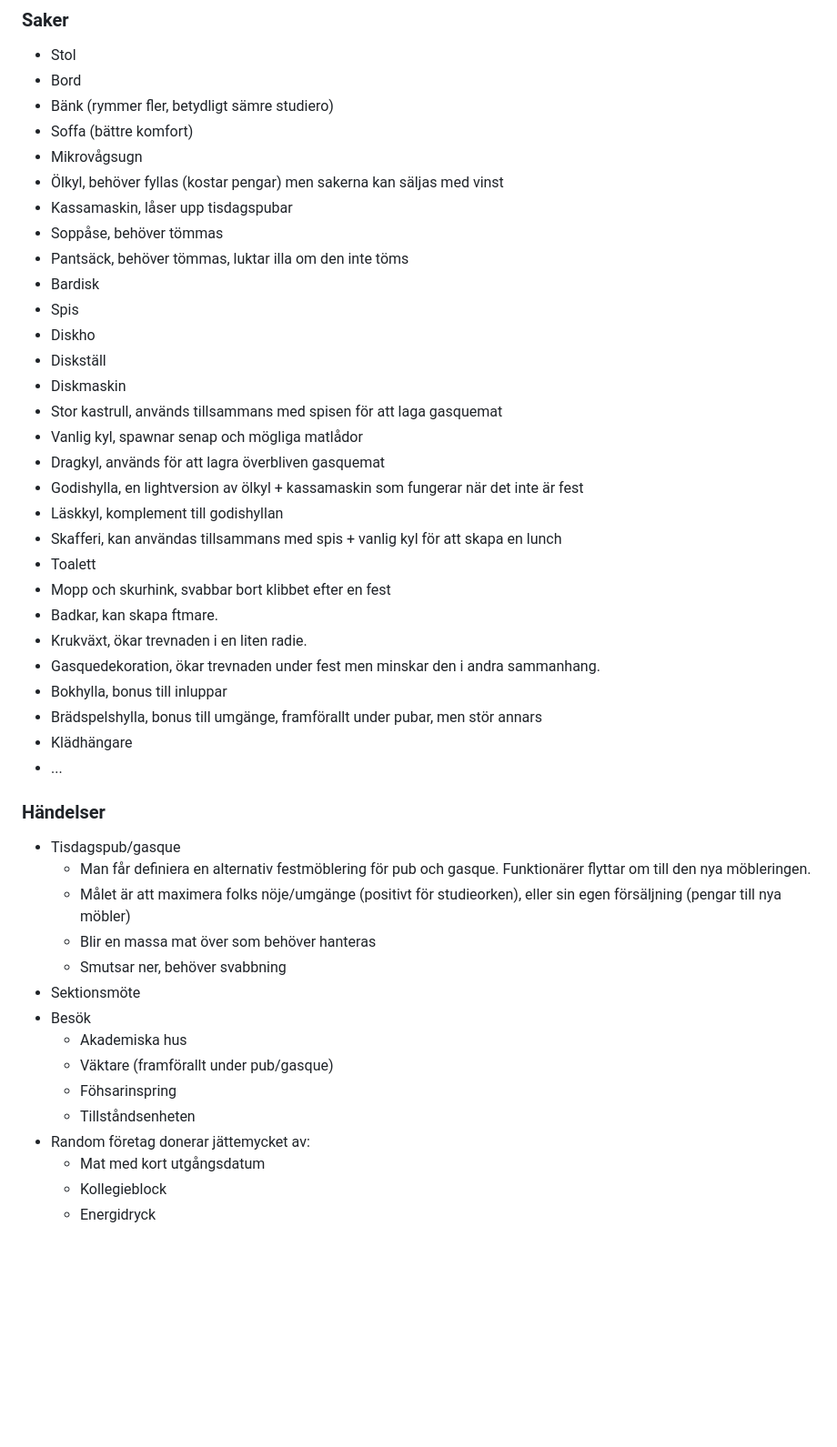
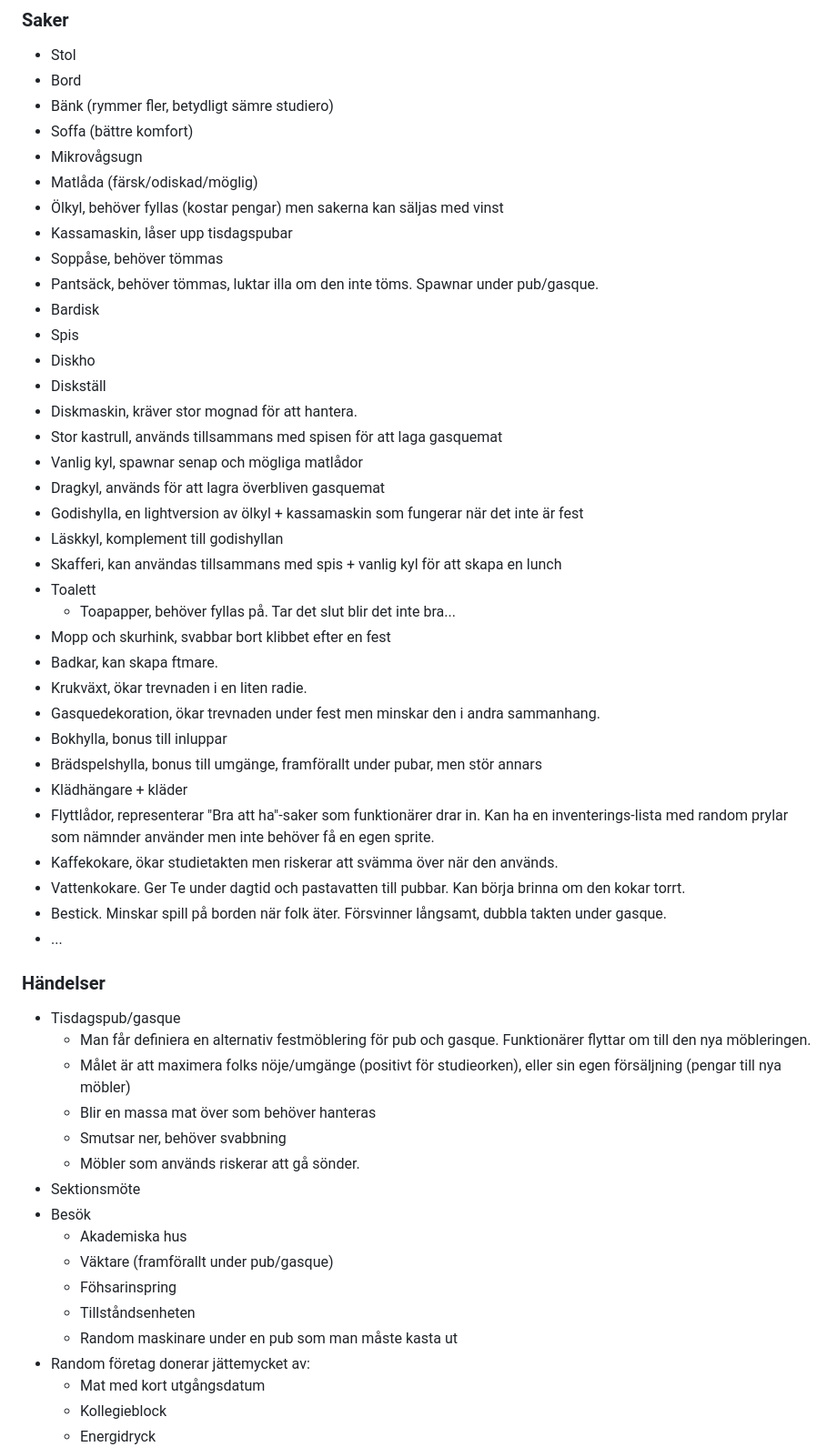
Before and after one commit to Pyro-Cryo/kons-simulator, a Markdown page: README.md, the part around the change printed below. Shown: that part at 91% size. Rendered like a GitHub page; blank space fills up the shorter version.

```diff
--- a/README.md
+++ b/README.md
@@ -37,15 +37,16 @@ För att få lite variation har de också olika personlighetsdrag och humörsmä
 - Bänk (rymmer fler, betydligt sämre studiero)
 - Soffa (bättre komfort)
 - Mikrovågsugn
+- Matlåda (färsk/odiskad/möglig)
 - Ölkyl, behöver fyllas (kostar pengar) men sakerna kan säljas med vinst
 - Kassamaskin, låser upp tisdagspubar
 - Soppåse, behöver tömmas
-- Pantsäck, behöver tömmas, luktar illa om den inte töms
+- Pantsäck, behöver tömmas, luktar illa om den inte töms. Spawnar under pub/gasque.
 - Bardisk
 - Spis
 - Diskho
 - Diskställ
-- Diskmaskin
+- Diskmaskin, kräver stor mognad för att hantera.
 - Stor kastrull, används tillsammans med spisen för att laga gasquemat
 - Vanlig kyl, spawnar senap och mögliga matlådor
 - Dragkyl, används för att lagra överbliven gasquemat
@@ -53,13 +54,18 @@ För att få lite variation har de också olika personlighetsdrag och humörsmä
 - Läskkyl, komplement till godishyllan
 - Skafferi, kan användas tillsammans med spis + vanlig kyl för att skapa en lunch
 - Toalett
+  + Toapapper, behöver fyllas på. Tar det slut blir det inte bra...
 - Mopp och skurhink, svabbar bort klibbet efter en fest
 - Badkar, kan skapa ftmare.
 - Krukväxt, ökar trevnaden i en liten radie.
 - Gasquedekoration, ökar trevnaden under fest men minskar den i andra sammanhang.
 - Bokhylla, bonus till inluppar
 - Brädspelshylla, bonus till umgänge, framförallt under pubar, men stör annars
-- Klädhängare
+- Klädhängare + kläder
+- Flyttlådor, representerar "Bra att ha"-saker som funktionärer drar in. Kan ha en inventerings-lista med random prylar som nämnder använder men inte behöver få en egen sprite.
+- Kaffekokare, ökar studietakten men riskerar att svämma över när den används.
+- Vattenkokare. Ger Te under dagtid och pastavatten till pubbar. Kan börja brinna om den kokar torrt.
+- Bestick. Minskar spill på borden när folk äter. Försvinner långsamt, dubbla takten under gasque.
 - ...
 
 ### Händelser
@@ -68,12 +74,14 @@ För att få lite variation har de också olika personlighetsdrag och humörsmä
   - Målet är att maximera folks nöje/umgänge (positivt för studieorken), eller sin egen försäljning (pengar till nya möbler)
   - Blir en massa mat över som behöver hanteras
   - Smutsar ner, behöver svabbning
+  - Möbler som används riskerar att gå sönder.
 - Sektionsmöte
 - Besök
   - Akademiska hus
   - Väktare (framförallt under pub/gasque)
   - Föhsarinspring
   - Tillståndsenheten
+  - Random maskinare under en pub som man måste kasta ut
 - Random företag donerar jättemycket av:
   - Mat med kort utgångsdatum
   - Kollegieblock
```
Also changed, not shown: other parts of README.md (+25 -1 lines).
